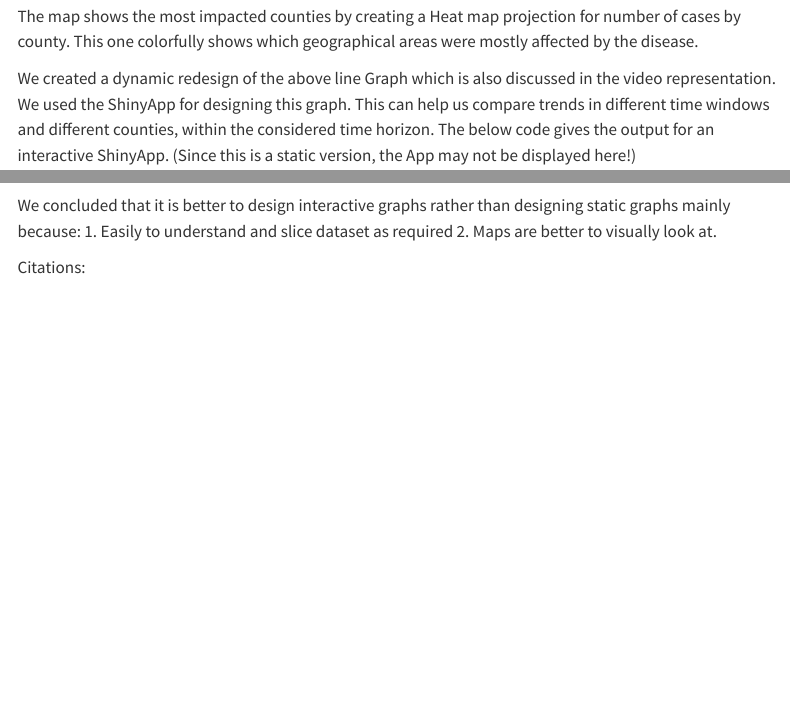
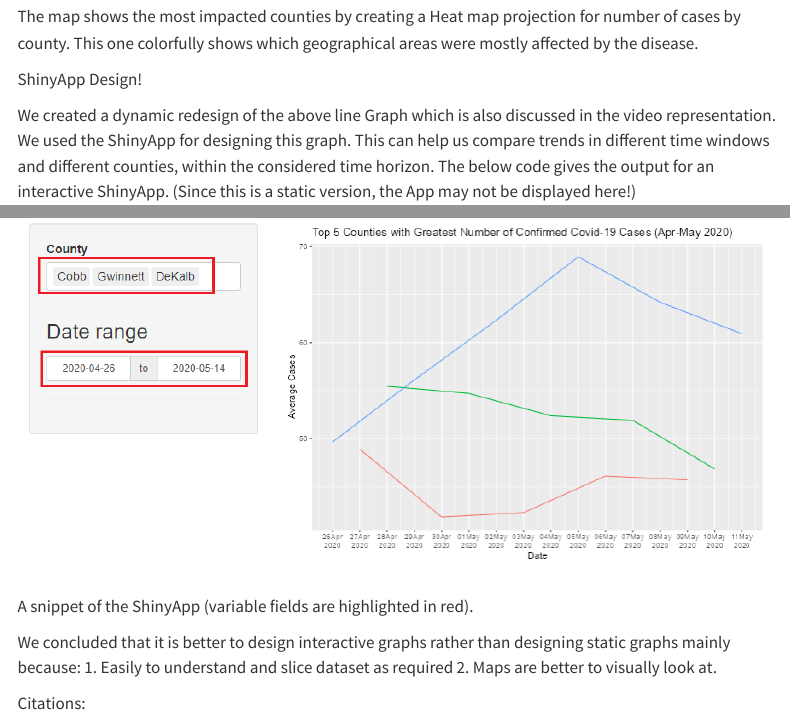
Before and after one commit to swapnaja-kulkarni/swapnajak, a Quarto document (STAT-515 MidTerm Project.qmd): the page in a window 1100 px wide, from 6330 px down before the commit and from 6560 px down after it, so that both start at the same text, and a second part further down, joined at a grey line. Rendered offline with R 4.5, knitr and Pandoc in place of Quarto, with nearby package versions; folded parts are opened; some code elsewhere in the file could not run offline; menus at the side of the page are left out; long lines of code are wrapped.

Commit message:
Add files via upload
new updates for the code hide

````diff
--- a/STAT-515 MidTerm Project.qmd
+++ b/STAT-515 MidTerm Project.qmd
@@ -148,6 +147,8 @@ map_of_ga
 
 The map shows the most impacted counties by creating a Heat map projection for number of cases by county. This one colorfully shows which geographical areas were mostly affected by the disease.
 
+ShinyApp Design!
+
 We created a dynamic redesign of the above line Graph which is also discussed in the video representation. We used the ShinyApp for designing this graph. This can help us compare trends in different time windows and different counties, within the considered time horizon. The below code gives the output for an interactive ShinyApp. (Since this is a static version, the App may not be displayed here!)
 
 ```{r}
@@ -206,3 +209,5 @@ shinyApp(ui=ui, server=server)
+A snippet of the ShinyApp (variable fields are highlighted in red).
+
 We concluded that it is better to design interactive graphs rather than designing static graphs mainly because: 1. Easily to understand and slice dataset as required 2. Maps are better to visually look at.
 
 Citations:
--- a/_quarto.yml
+++ b/_quarto.yml
@@ -17,3 +17,4 @@ format:
     theme: cosmo
     css: styles.css
     toc: true
+    code-fold: true
````
Also changed, not shown: docs/search.json, images/shinyapp-01.png (added), images/shinyapp.png (added), STAT-515 MidTerm Project.qmd (5 more changed lines), 2 other files.
